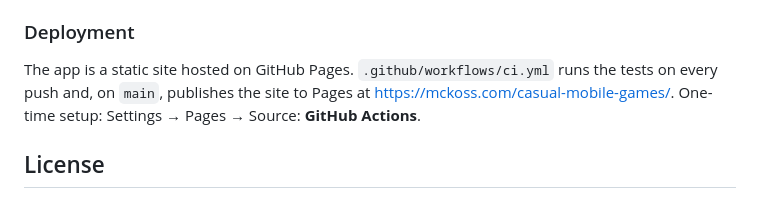
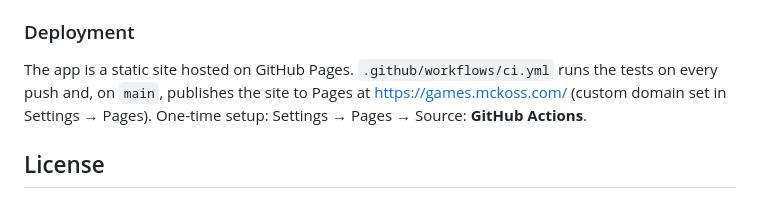
Before and after one commit to garnett-ui/casual-mobile-games, a Markdown page: README.md, the part around the change. Rendered like a GitHub page.

Commit message:
README: the site now lives at games.mckoss.com
Co-Authored-By: Claude Opus 5.5 <noreply@anthropic.com>
Claude-Session: https://claude.ai/code/session_01A653bg5jSnE4iuoQ558BzL

```diff
--- a/README.md
+++ b/README.md
@@ -208,7 +208,7 @@ online, so play while offline is uploaded on the next connection (tagged with
 
 The app is a static site hosted on GitHub Pages. `.github/workflows/ci.yml`
 runs the tests on every push and, on `main`, publishes the site to Pages at
-https://mckoss.com/casual-mobile-games/. One-time setup: Settings → Pages → Source: **GitHub Actions**.
+https://games.mckoss.com/ (custom domain set in Settings → Pages). One-time setup: Settings → Pages → Source: **GitHub Actions**.
 
 ## License
 
```
